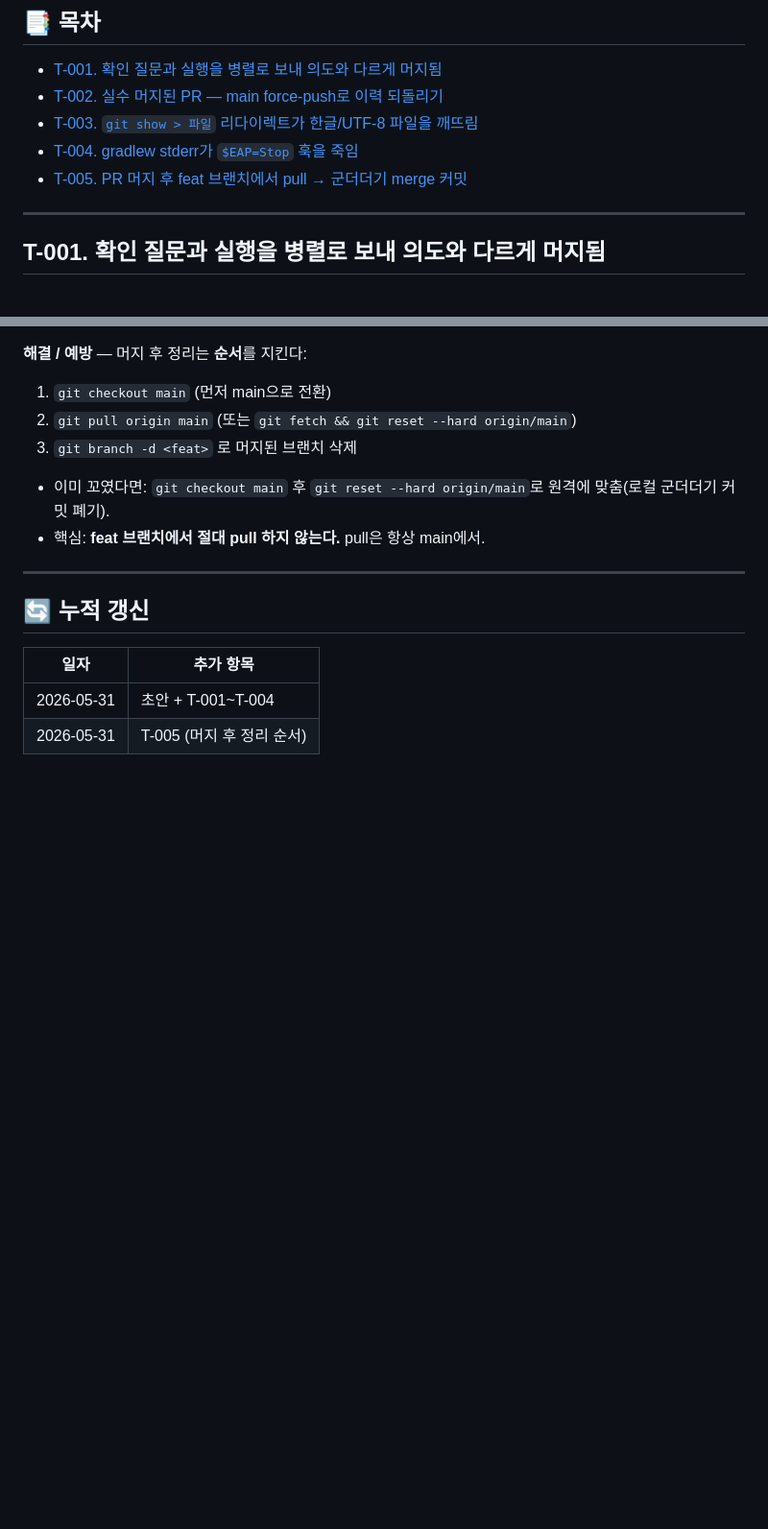
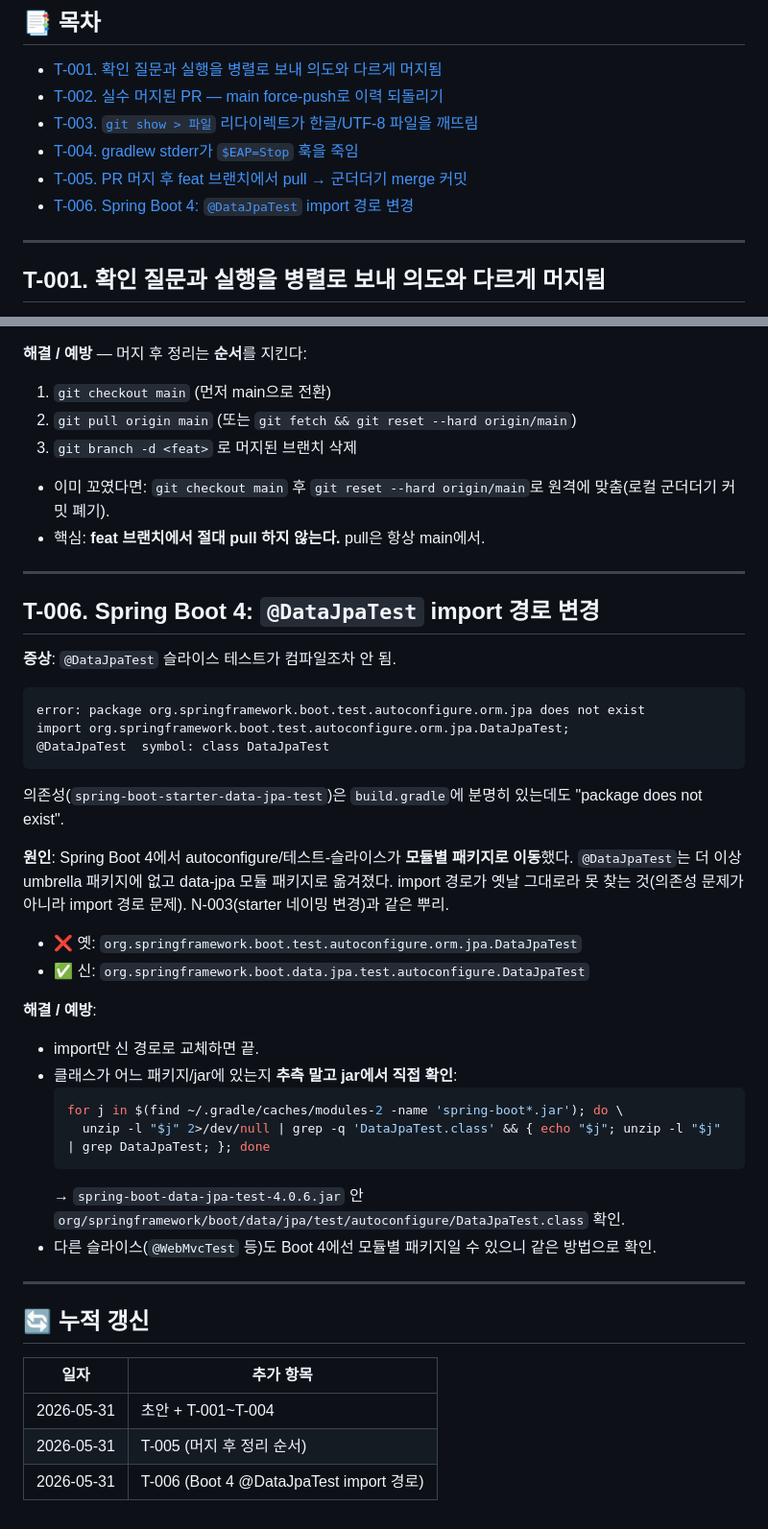
Before and after one commit to Goospel/booktimer, a Markdown page: claude-docs/troubleshooting.md, 2 parts joined by grey strips. Shown at 96% size. GitHub-like rendering; blank space fills up the shorter version.

````diff
--- a/claude-docs/troubleshooting.md
+++ b/claude-docs/troubleshooting.md
@@ -10,6 +10,7 @@
 - [T-003. `git show > 파일` 리다이렉트가 한글/UTF-8 파일을 깨뜨림](#t-003-git-show--파일-리다이렉트가-한글utf-8-파일을-깨뜨림)
 - [T-004. gradlew stderr가 `$EAP=Stop` 훅을 죽임](#t-004-gradlew-stderr가-eapstop-훅을-죽임)
 - [T-005. PR 머지 후 feat 브랜치에서 pull → 군더더기 merge 커밋](#t-005-pr-머지-후-feat-브랜치에서-pull--군더더기-merge-커밋)
+- [T-006. Spring Boot 4: `@DataJpaTest` import 경로 변경](#t-006-spring-boot-4-datajpatest-import-경로-변경)
 
 ---
 
@@ -86,9 +87,37 @@
 
 ---
 
+## T-006. Spring Boot 4: `@DataJpaTest` import 경로 변경
+
+**증상**: `@DataJpaTest` 슬라이스 테스트가 컴파일조차 안 됨.
+```
+error: package org.springframework.boot.test.autoconfigure.orm.jpa does not exist
+import org.springframework.boot.test.autoconfigure.orm.jpa.DataJpaTest;
+@DataJpaTest  symbol: class DataJpaTest
+```
+의존성(`spring-boot-starter-data-jpa-test`)은 `build.gradle`에 분명히 있는데도 "package does not exist".
+
+**원인**: Spring Boot 4에서 autoconfigure/테스트-슬라이스가 **모듈별 패키지로 이동**했다. `@DataJpaTest`는 더 이상 umbrella 패키지에 없고 data-jpa 모듈 패키지로 옮겨졌다. import 경로가 옛날 그대로라 못 찾는 것(의존성 문제가 아니라 import 경로 문제). N-003(starter 네이밍 변경)과 같은 뿌리.
+
+- ❌ 옛: `org.springframework.boot.test.autoconfigure.orm.jpa.DataJpaTest`
+- ✅ 신: `org.springframework.boot.data.jpa.test.autoconfigure.DataJpaTest`
+
+**해결 / 예방**:
+- import만 신 경로로 교체하면 끝.
+- 클래스가 어느 패키지/jar에 있는지 **추측 말고 jar에서 직접 확인**:
+  ```bash
+  for j in $(find ~/.gradle/caches/modules-2 -name 'spring-boot*.jar'); do \
+    unzip -l "$j" 2>/dev/null | grep -q 'DataJpaTest.class' && { echo "$j"; unzip -l "$j" | grep DataJpaTest; }; done
+  ```
+  → `spring-boot-data-jpa-test-4.0.6.jar` 안 `org/springframework/boot/data/jpa/test/autoconfigure/DataJpaTest.class` 확인.
+- 다른 슬라이스(`@WebMvcTest` 등)도 Boot 4에선 모듈별 패키지일 수 있으니 같은 방법으로 확인.
+
+---
+
 ## 🔄 누적 갱신
 
 | 일자 | 추가 항목 |
 |---|---|
 | 2026-05-31 | 초안 + T-001~T-004 |
 | 2026-05-31 | T-005 (머지 후 정리 순서) |
+| 2026-05-31 | T-006 (Boot 4 @DataJpaTest import 경로) |
````
Also changed, not shown: claude-docs/learning-notes.md (+42 -0 lines).
